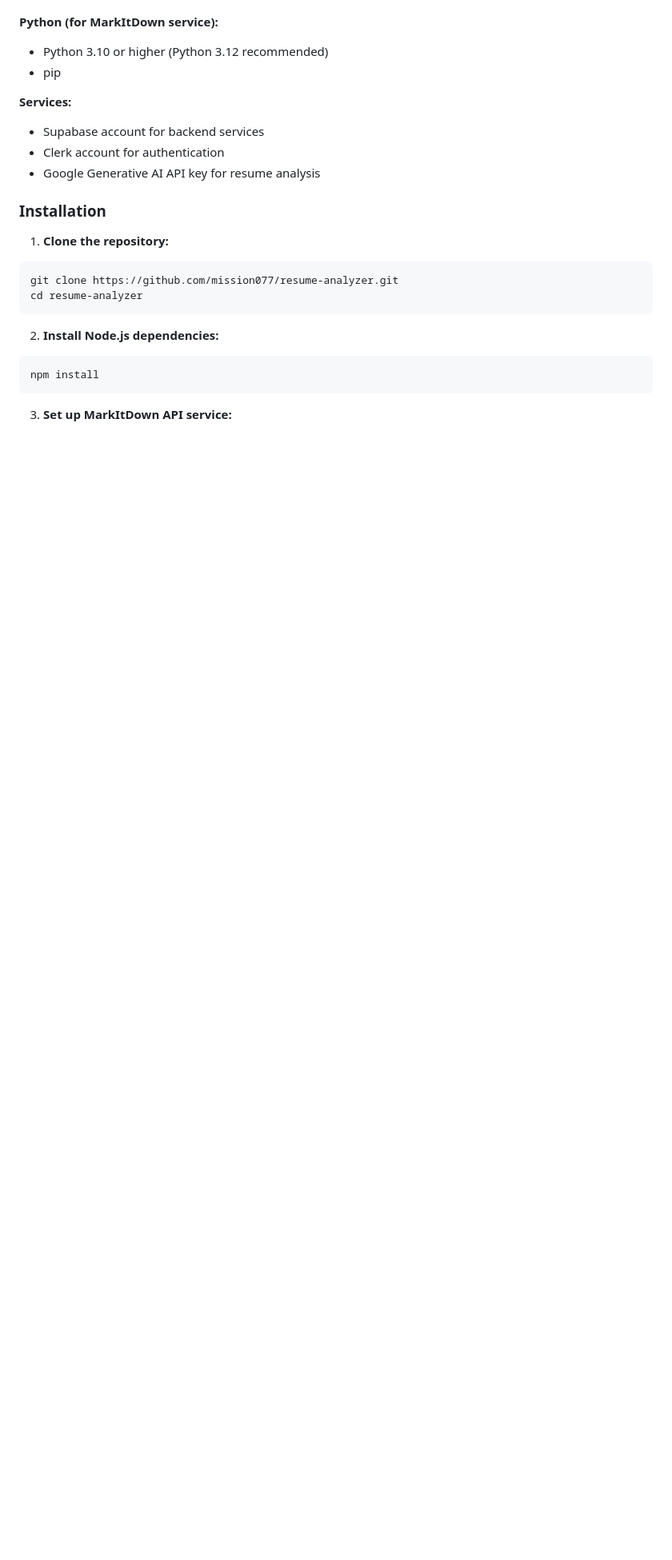
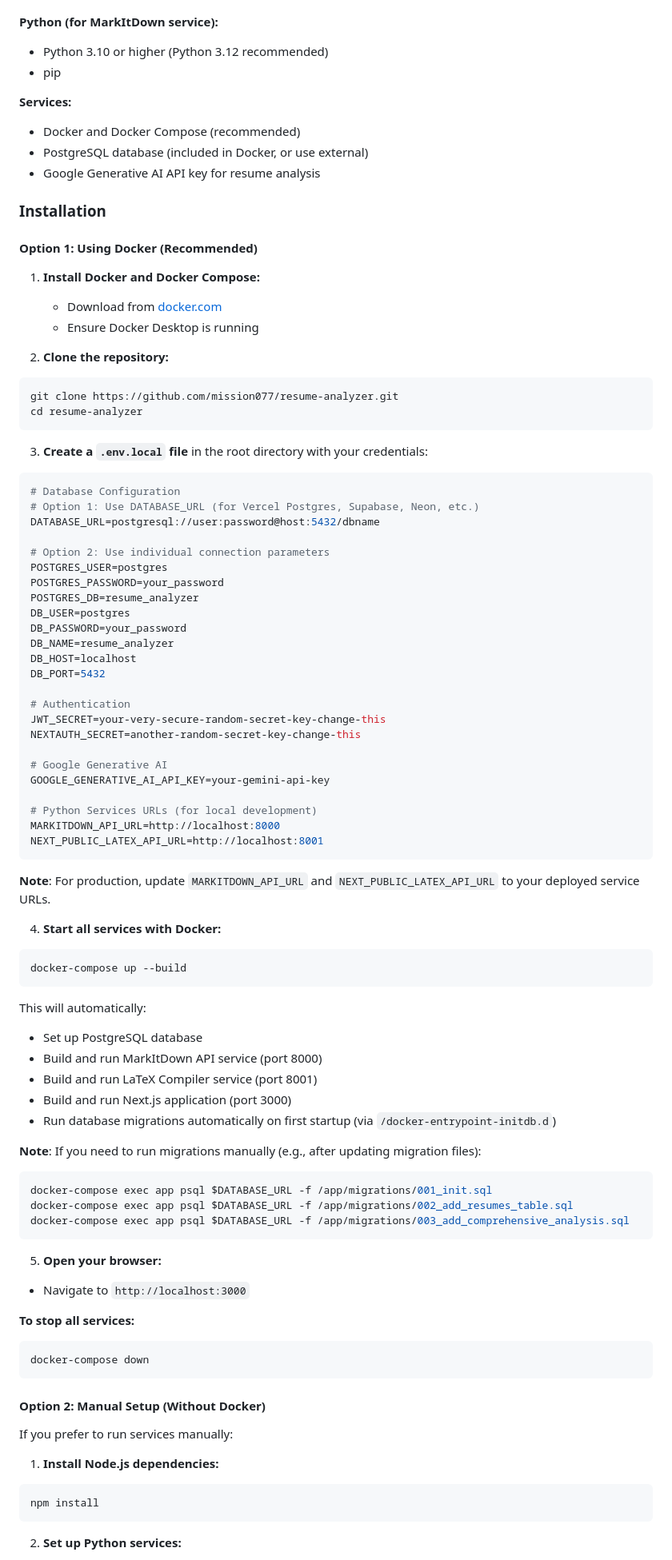
Before and after one commit to mission077/resume-analyzer, a Markdown page: README.md, the part around the change printed below. Shown: that part at 80% size. Drawn GitHub-style; blank space fills up the shorter version.

Commit message:
Adjust README

````diff
--- a/README.md
+++ b/README.md
@@ -48,22 +23,90 @@ resume-analyzer/
 - pip
 
 **Services:**
-- Supabase account for backend services
-- Clerk account for authentication
+- Docker and Docker Compose (recommended)
+- PostgreSQL database (included in Docker, or use external)
 - Google Generative AI API key for resume analysis
 
 ### Installation
 
-1. **Clone the repository:**
+#### Option 1: Using Docker (Recommended)
+
+1. **Install Docker and Docker Compose:**
+   - Download from [docker.com](https://www.docker.com/get-started)
+   - Ensure Docker Desktop is running
+
+2. **Clone the repository:**
 ```bash
 git clone https://github.com/mission077/resume-analyzer.git
 cd resume-analyzer
 ```
 
-2. **Install Node.js dependencies:**
+3. **Create a `.env.local` file** in the root directory with your credentials:
+
+```env
+# Database Configuration
+# Option 1: Use DATABASE_URL (for Vercel Postgres, Supabase, Neon, etc.)
+DATABASE_URL=postgresql://user:password@host:5432/dbname
+
+# Option 2: Use individual connection parameters
+POSTGRES_USER=postgres
+POSTGRES_PASSWORD=your_password
+POSTGRES_DB=resume_analyzer
+DB_USER=postgres
+DB_PASSWORD=your_password
+DB_NAME=resume_analyzer
+DB_HOST=localhost
+DB_PORT=5432
+
+# Authentication
+JWT_SECRET=your-very-secure-random-secret-key-change-this
+NEXTAUTH_SECRET=another-random-secret-key-change-this
+
+# Google Generative AI
+GOOGLE_GENERATIVE_AI_API_KEY=your-gemini-api-key
+
+# Python Services URLs (for local development)
+MARKITDOWN_API_URL=http://localhost:8000
+NEXT_PUBLIC_LATEX_API_URL=http://localhost:8001
+```
+
+**Note**: For production, update `MARKITDOWN_API_URL` and `NEXT_PUBLIC_LATEX_API_URL` to your deployed service URLs.
+
+4. **Start all services with Docker:**
+```bash
+docker-compose up --build
+```
+
+This will automatically:
+- Set up PostgreSQL database
+- Build and run MarkItDown API service (port 8000)
+- Build and run LaTeX Compiler service (port 8001)
+- Build and run Next.js application (port 3000)
+- Run database migrations automatically on first startup (via `/docker-entrypoint-initdb.d`)
+
+**Note**: If you need to run migrations manually (e.g., after updating migration files):
+```bash
+docker-compose exec app psql $DATABASE_URL -f /app/migrations/001_init.sql
+docker-compose exec app psql $DATABASE_URL -f /app/migrations/002_add_resumes_table.sql
+docker-compose exec app psql $DATABASE_URL -f /app/migrations/003_add_comprehensive_analysis.sql
+```
+
+5. **Open your browser:**
+- Navigate to `http://localhost:3000`
+
+**To stop all services:**
+```bash
+docker-compose down
+```
+
+#### Option 2: Manual Setup (Without Docker)
+
+If you prefer to run services manually:
+
+1. **Install Node.js dependencies:**
 ```bash
 npm install
 ```
 
-3. **Set up MarkItDown API service:**
+2. **Set up Python services:**
 
````
Also changed, not shown: other parts of README.md (+59 -86 lines).
